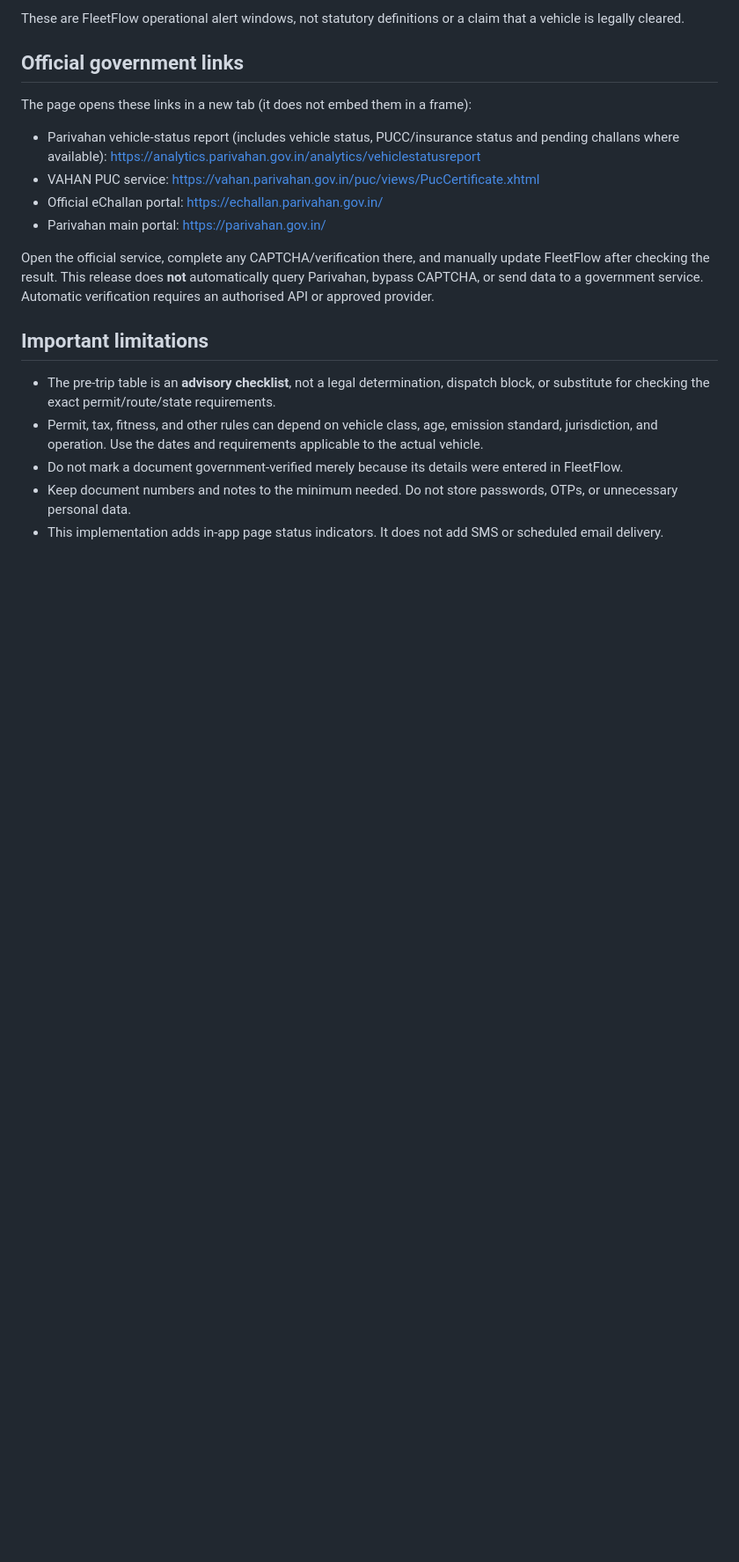
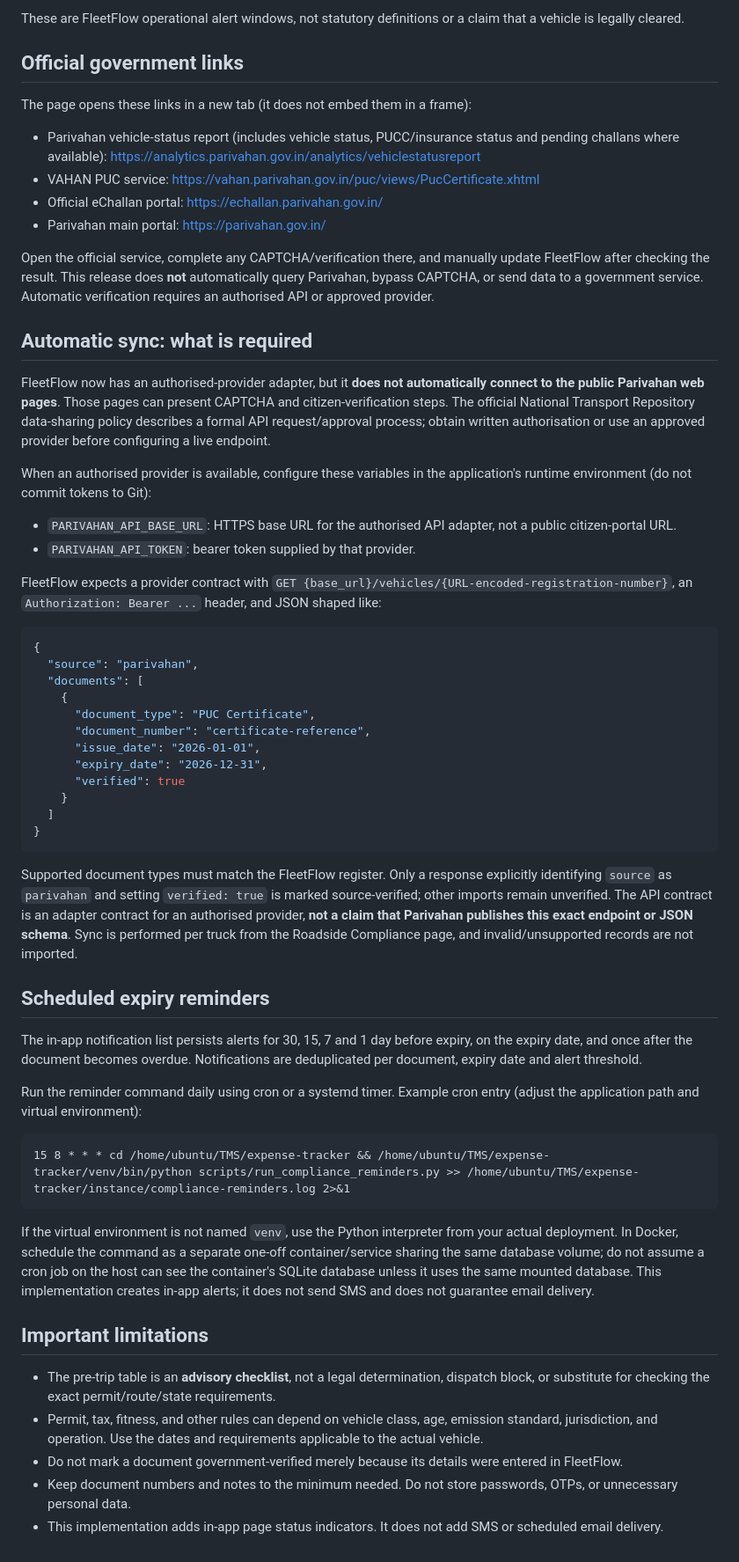
Before and after one commit to atulvrai1/TMS, a Markdown page: expense-tracker/docs/INDIAN_COMPLIANCE_GUIDE.md, the part around the change. Shown at 88% size. Drawn GitHub-style; blank space fills up the shorter version.

Commit message:
Document authorised sync contract and daily reminder setup

````diff
--- a/expense-tracker/docs/INDIAN_COMPLIANCE_GUIDE.md
+++ b/expense-tracker/docs/INDIAN_COMPLIANCE_GUIDE.md
@@ -46,6 +46,46 @@ The page opens these links in a new tab (it does not embed them in a frame):
 
 Open the official service, complete any CAPTCHA/verification there, and manually update FleetFlow after checking the result. This release does **not** automatically query Parivahan, bypass CAPTCHA, or send data to a government service. Automatic verification requires an authorised API or approved provider.
 
+## Automatic sync: what is required
+
+FleetFlow now has an authorised-provider adapter, but it **does not automatically connect to the public Parivahan web pages**. Those pages can present CAPTCHA and citizen-verification steps. The official National Transport Repository data-sharing policy describes a formal API request/approval process; obtain written authorisation or use an approved provider before configuring a live endpoint.
+
+When an authorised provider is available, configure these variables in the application's runtime environment (do not commit tokens to Git):
+
+- `PARIVAHAN_API_BASE_URL`: HTTPS base URL for the authorised API adapter, not a public citizen-portal URL.
+- `PARIVAHAN_API_TOKEN`: bearer token supplied by that provider.
+
+FleetFlow expects a provider contract with `GET {base_url}/vehicles/{URL-encoded-registration-number}`, an `Authorization: Bearer ...` header, and JSON shaped like:
+
+```json
+{
+  "source": "parivahan",
+  "documents": [
+    {
+      "document_type": "PUC Certificate",
+      "document_number": "certificate-reference",
+      "issue_date": "2026-01-01",
+      "expiry_date": "2026-12-31",
+      "verified": true
+    }
+  ]
+}
+```
+
+Supported document types must match the FleetFlow register. Only a response explicitly identifying `source` as `parivahan` and setting `verified: true` is marked source-verified; other imports remain unverified. The API contract is an adapter contract for an authorised provider, **not a claim that Parivahan publishes this exact endpoint or JSON schema**. Sync is performed per truck from the Roadside Compliance page, and invalid/unsupported records are not imported.
+
+## Scheduled expiry reminders
+
+The in-app notification list persists alerts for 30, 15, 7 and 1 day before expiry, on the expiry date, and once after the document becomes overdue. Notifications are deduplicated per document, expiry date and alert threshold.
+
+Run the reminder command daily using cron or a systemd timer. Example cron entry (adjust the application path and virtual environment):
+
+```cron
+15 8 * * * cd /home/ubuntu/TMS/expense-tracker && /home/ubuntu/TMS/expense-tracker/venv/bin/python scripts/run_compliance_reminders.py >> /home/ubuntu/TMS/expense-tracker/instance/compliance-reminders.log 2>&1
+```
+
+If the virtual environment is not named `venv`, use the Python interpreter from your actual deployment. In Docker, schedule the command as a separate one-off container/service sharing the same database volume; do not assume a cron job on the host can see the container's SQLite database unless it uses the same mounted database. This implementation creates in-app alerts; it does not send SMS and does not guarantee email delivery.
+
 ## Important limitations
 
 - The pre-trip table is an **advisory checklist**, not a legal determination, dispatch block, or substitute for checking the exact permit/route/state requirements.
````
